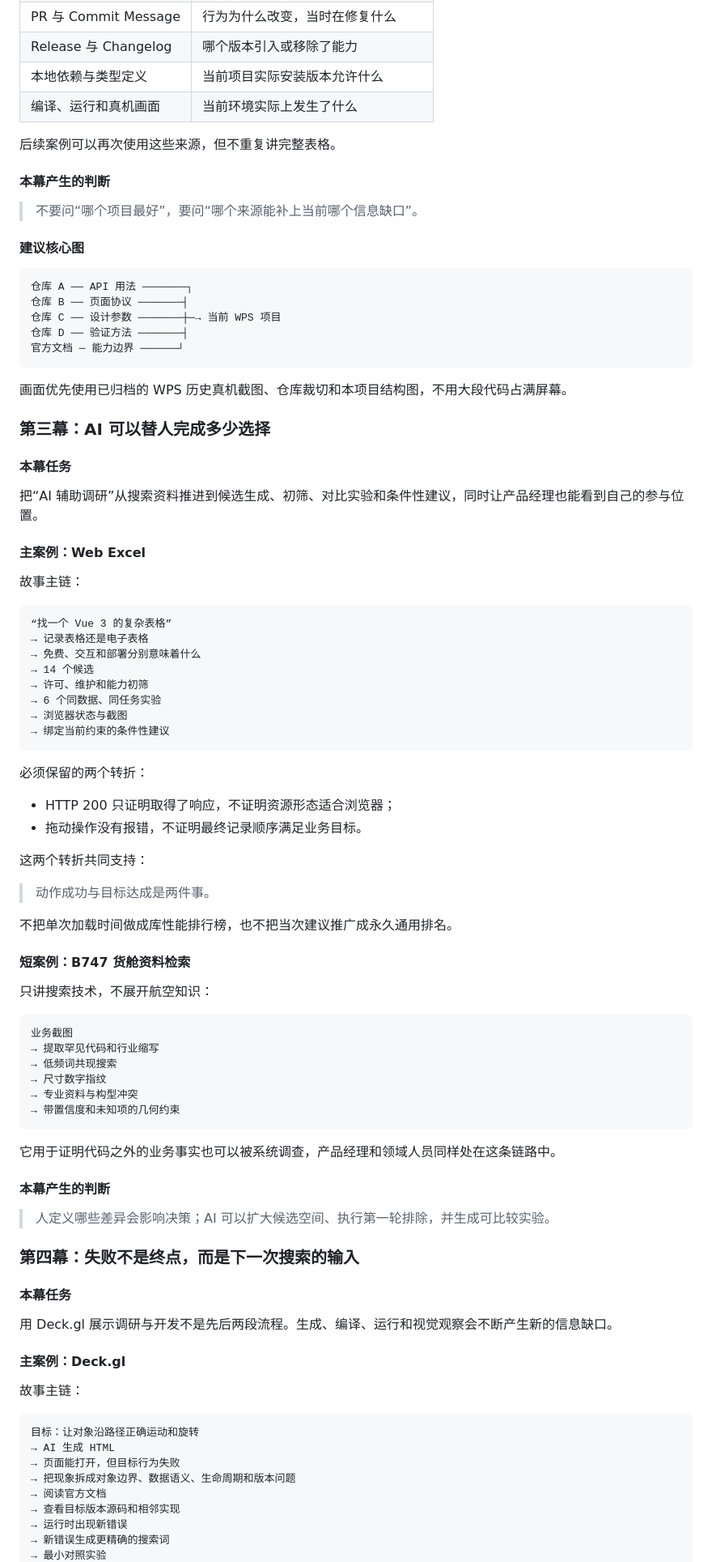
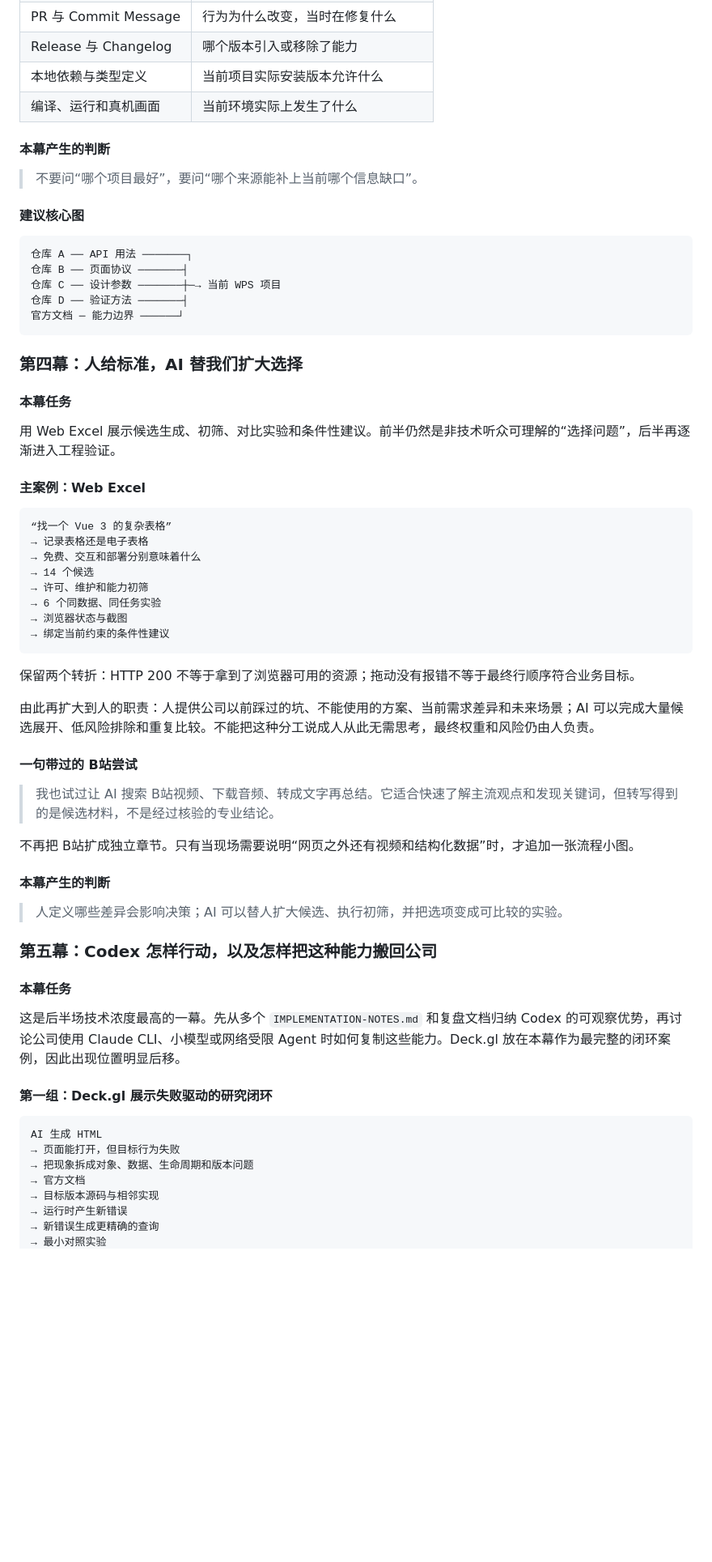
Before and after one commit to greedisbad/research-presentation, a Markdown page: docs/36-六幕全量演讲稿结构设计.md, the part around one of its changes. Shown at 81% size. GitHub-like rendering; blank space fills up the shorter version.

````diff
--- a/docs/36-六幕全量演讲稿结构设计.md
+++ b/docs/36-六幕全量演讲稿结构设计.md
@@ -95,8 +133,6 @@ ECharts 适合作为最短的开场案例，但 hook 尚不在本设计中定稿
 | Release 与 Changelog | 哪个版本引入或移除了能力 |
 | 本地依赖与类型定义 | 当前项目实际安装版本允许什么 |
 | 编译、运行和真机画面 | 当前环境实际上发生了什么 |
-
-后续案例可以再次使用这些来源，但不重复讲完整表格。
 
 #### 本幕产生的判断
 
@@ -112,17 +148,13 @@ ECharts 适合作为最短的开场案例，但 hook 尚不在本设计中定稿
 官方文档 ─ 能力边界 ──────┘
 ```
 
-画面优先使用已归档的 WPS 历史真机截图、仓库裁切和本项目结构图，不用大段代码占满屏幕。
-
-### 第三幕：AI 可以替人完成多少选择
+### 第四幕：人给标准，AI 替我们扩大选择
 
 #### 本幕任务
 
-把“AI 辅助调研”从搜索资料推进到候选生成、初筛、对比实验和条件性建议，同时让产品经理也能看到自己的参与位置。
+用 Web Excel 展示候选生成、初筛、对比实验和条件性建议。前半仍然是非技术听众可理解的“选择问题”，后半再逐渐进入工程验证。
 
 #### 主案例：Web Excel
-
-故事主链：
 
 ```text
 “找一个 Vue 3 的复杂表格”
@@ -135,53 +167,34 @@ ECharts 适合作为最短的开场案例，但 hook 尚不在本设计中定稿
 → 绑定当前约束的条件性建议
 ```
 
-必须保留的两个转折：
+保留两个转折：HTTP 200 不等于拿到了浏览器可用的资源；拖动没有报错不等于最终行顺序符合业务目标。
 
-- HTTP 200 只证明取得了响应，不证明资源形态适合浏览器；
-- 拖动操作没有报错，不证明最终记录顺序满足业务目标。
+由此再扩大到人的职责：人提供公司以前踩过的坑、不能使用的方案、当前需求差异和未来场景；AI 可以完成大量候选展开、低风险排除和重复比较。不能把这种分工说成人从此无需思考，最终权重和风险仍由人负责。
 
-这两个转折共同支持：
+#### 一句带过的 B站尝试
 
-> 动作成功与目标达成是两件事。
+> 我也试过让 AI 搜索 B站视频、下载音频、转成文字再总结。它适合快速了解主流观点和发现关键词，但转写得到的是候选材料，不是经过核验的专业结论。
 
-不把单次加载时间做成库性能排行榜，也不把当次建议推广成永久通用排名。
-
-#### 短案例：B747 货舱资料检索
-
-只讲搜索技术，不展开航空知识：
-
-```text
-业务截图
-→ 提取罕见代码和行业缩写
-→ 低频词共现搜索
-→ 尺寸数字指纹
-→ 专业资料与构型冲突
-→ 带置信度和未知项的几何约束
-```
-
-它用于证明代码之外的业务事实也可以被系统调查，产品经理和领域人员同样处在这条链路中。
+不再把 B站扩成独立章节。只有当现场需要说明“网页之外还有视频和结构化数据”时，才追加一张流程小图。
 
 #### 本幕产生的判断
 
-> 人定义哪些差异会影响决策；AI 可以扩大候选空间、执行第一轮排除，并生成可比较实验。
+> 人定义哪些差异会影响决策；AI 可以替人扩大候选、执行初筛，并把选项变成可比较的实验。
 
-### 第四幕：失败不是终点，而是下一次搜索的输入
+### 第五幕：Codex 怎样行动，以及怎样把这种能力搬回公司
 
 #### 本幕任务
 
-用 Deck.gl 展示调研与开发不是先后两段流程。生成、编译、运行和视觉观察会不断产生新的信息缺口。
+这是后半场技术浓度最高的一幕。先从多个 `IMPLEMENTATION-NOTES.md` 和复盘文档归纳 Codex 的可观察优势，再讨论公司使用 Claude CLI、小模型或网络受限 Agent 时如何复制这些能力。Deck.gl 放在本幕作为最完整的闭环案例，因此出现位置明显后移。
 
-#### 主案例：Deck.gl
-
-故事主链：
+#### 第一组：Deck.gl 展示失败驱动的研究闭环
 
 ```text
-目标：让对象沿路径正确运动和旋转
-→ AI 生成 HTML
+AI 生成 HTML
 → 页面能打开，但目标行为失败
-→ 把现象拆成对象边界、数据语义、生命周期和版本问题
-→ 阅读官方文档
-→ 查看目标版本源码和相邻实现
-→ 运行时出现新错误
-→ 新错误生成更精确的搜索词
+→ 把现象拆成对象、数据、生命周期和版本问题
+→ 官方文档
+→ 目标版本源码与相邻实现
+→ 运行时产生新错误
+→ 新错误生成更精确的查询
 → 最小对照实验
````
Also changed, not shown: other parts of docs/36-六幕全量演讲稿结构设计.md (+131 -124 lines).
